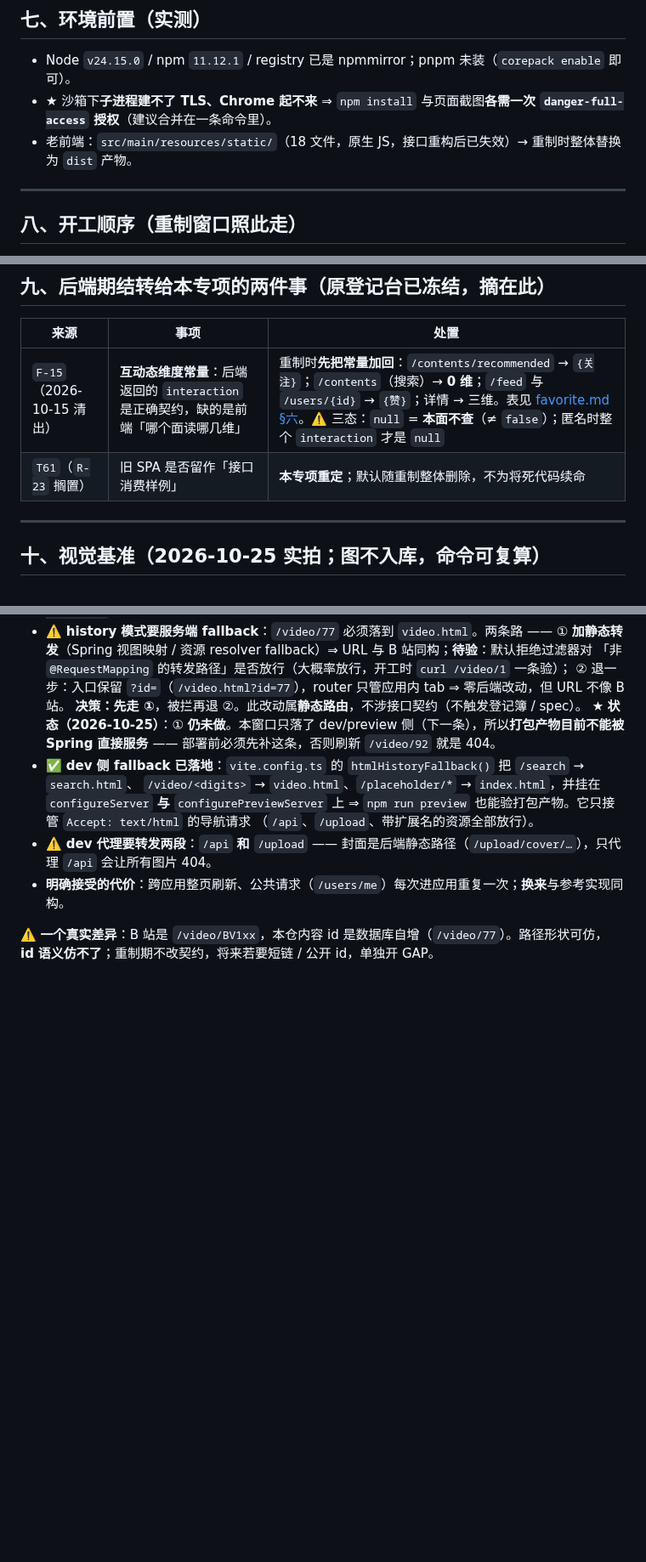
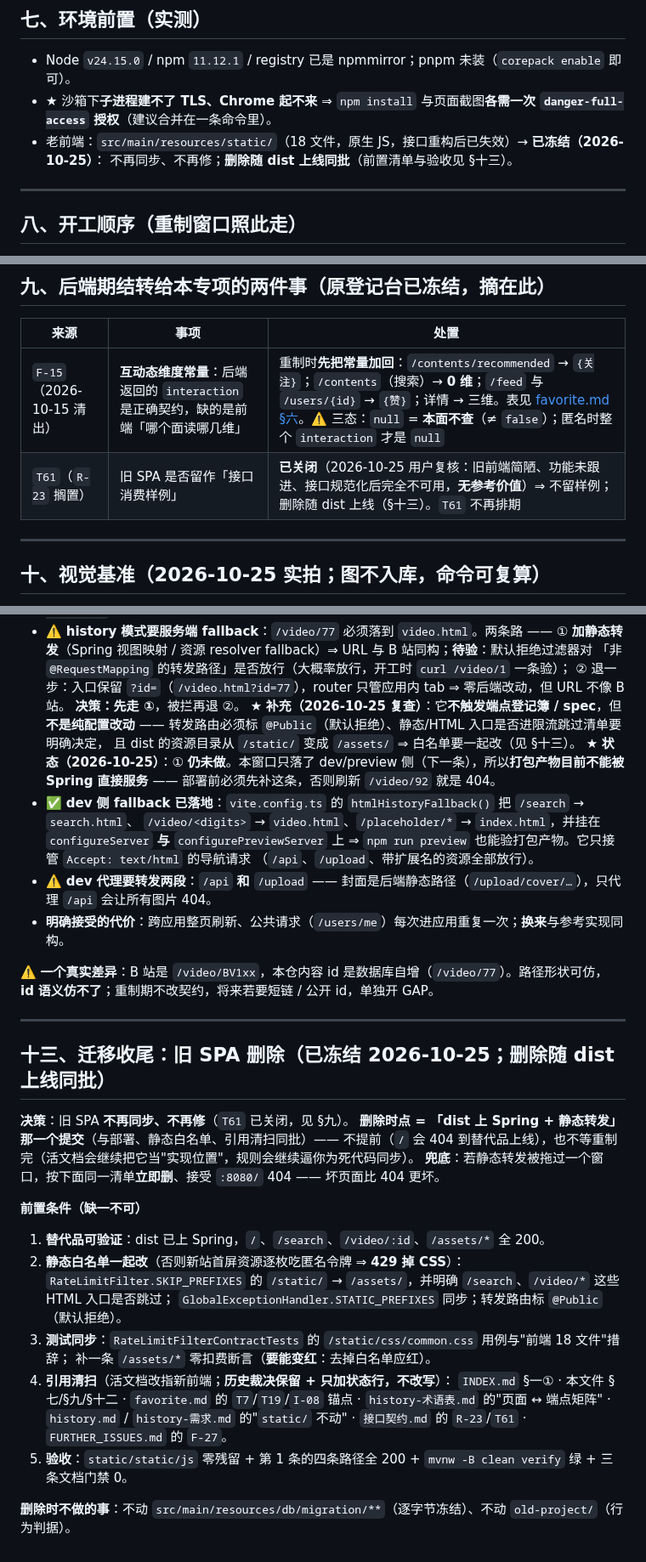
Before and after one commit to YJhhhaaa06/MySpringTV, a Markdown page: .docs/task/CURRENT_FRONTEND.md, 3 parts joined by grey strips. Shown at 85% size. GitHub-like rendering; blank space fills up the shorter version.

Commit message:
旧前端冻结：撤掉 api.js 同步规则 + 登记删除时点与前置清单（2026-10-25）
- INDEX §一①：旧 SPA 状态从"待整体重制、动 HTTP 须同步 api.js"改为"已冻结、不再同步"，
  删除随「dist 上 Spring」同批；新工程 frontend/ 一句话交代
- CURRENT_FRONTEND §七/§九：T61 关闭（用户复核：旧前端完全不可用、无参考价值）；
  §十二 补充"静态转发不是纯配置"（@Public / 限流跳过清单 / /static/ → /assets/）
- CURRENT_FRONTEND 新增 §十三：删除时点 + 5 条前置条件（替代品可验 / 白名单 / 测试 /
  引用清扫 / 验收）+ 兜底 + 不做什么

```diff
--- a/.docs/task/CURRENT_FRONTEND.md
+++ b/.docs/task/CURRENT_FRONTEND.md
@@ -117,7 +117,8 @@ npm run build                                                # 多入口产物
 
 - Node `v24.15.0` / npm `11.12.1` / registry 已是 npmmirror；pnpm 未装（`corepack enable` 即可）。
 - ★ 沙箱下**子进程建不了 TLS、Chrome 起不来** ⇒ `npm install` 与页面截图**各需一次 `danger-full-access` 授权**（建议合并在一条命令里）。
-- 老前端：`src/main/resources/static/`（18 文件，原生 JS，接口重构后已失效）→ 重制时整体替换为 `dist` 产物。
+- 老前端：`src/main/resources/static/`（18 文件，原生 JS，接口重构后已失效）→ **已冻结（2026-10-25）**：
+  不再同步、不再修；**删除随 dist 上线同批**（前置清单与验收见 §十三）。
 
 ---
 
@@ -141,7 +142,7 @@ npm run build                                                # 多入口产物
 | 来源 | 事项 | 处置 |
 |---|---|---|
 | `F-15`（2026-10-15 清出） | **互动态维度常量**：后端返回的 `interaction` 是正确契约，缺的是前端「哪个面读哪几维」 | 重制时**先把常量加回**：`/contents/recommended` → `{关注}`；`/contents`（搜索）→ **0 维**；`/feed` 与 `/users/{id}` → `{赞}`；详情 → 三维。表见 [favorite.md §六](../architecture/domain/favorite/favorite.md)。⚠️ 三态：`null` = **本面不查**（≠ `false`）；匿名时整个 `interaction` 才是 `null` |
-| `T61`（`R-23` 搁置） | 旧 SPA 是否留作「接口消费样例」 | **本专项重定**；默认随重制整体删除，不为将死代码续命 |
+| `T61`（`R-23` 搁置） | 旧 SPA 是否留作「接口消费样例」 | **已关闭**（2026-10-25 用户复核：旧前端简陋、功能未跟进、接口规范化后完全不可用，**无参考价值**）⇒ 不留样例；删除随 dist 上线（§十三）。`T61` 不再排期 |
 
 ---
 
@@ -270,7 +271,10 @@ New-Item -ItemType Directory -Force -Path $prof | Out-Null
   ① **加静态转发**（Spring 视图映射 / 资源 resolver fallback）⇒ URL 与 B 站同构；**待验**：默认拒绝过滤器对
   「非 `@RequestMapping` 的转发路径」是否放行（大概率放行，开工时 `curl /video/1` 一条验）；
   ② 退一步：入口保留 `?id=`（`/video.html?id=77`），router 只管应用内 tab ⇒ 零后端改动，但 URL 不像 B 站。
-  **决策：先走 ①**，被拦再退 ②。此改动属**静态路由**，不涉接口契约（不触发登记簿 / spec）。
+  **决策：先走 ①**，被拦再退 ②。
+  ★ **补充（2026-10-25 复查）**：它**不触发端点登记簿 / spec**，但**不是纯配置改动** ——
+  转发路由必须标 `@Public`（默认拒绝）、静态/HTML 入口是否进限流跳过清单要明确决定，
+  且 dist 的资源目录从 `/static/` 变成 `/assets/` ⇒ 白名单要一起改（见 §十三）。
   ★ **状态（2026-10-25）**：① **仍未做**。本窗口只落了 dev/preview 侧（下一条），所以**打包产物目前不能被
   Spring 直接服务** —— 部署前必须先补这条，否则刷新 `/video/92` 就是 404。
 - ✅ **dev 侧 fallback 已落地**：`vite.config.ts` 的 `htmlHistoryFallback()` 把 `/search` → `search.html`、
@@ -282,3 +286,28 @@ New-Item -ItemType Directory -Force -Path $prof | Out-Null
 
 ⚠️ **一个真实差异**：B 站是 `/video/BV1xx`，本仓内容 id 是数据库自增（`/video/77`）。路径形状可仿，
 **id 语义仿不了**；重制期不改契约，将来若要短链 / 公开 id，单独开 GAP。
+
+---
+
+## 十三、迁移收尾：旧 SPA 删除（**已冻结 2026-10-25；删除随 dist 上线同批**）
+
+**决策**：旧 SPA **不再同步、不再修**（`T61` 已关闭，见 §九）。
+**删除时点 = 「dist 上 Spring + 静态转发」那一个提交**（与部署、静态白名单、引用清扫同批）——
+不提前（`/` 会 404 到替代品上线），也不等重制完（活文档会继续把它当"实现位置"，规则会继续逼你为死代码同步）。
+**兜底**：若静态转发被拖过一个窗口，按下面同一清单**立即删**、接受 `:8080/` 404 —— 坏页面比 404 更坏。
+
+**前置条件（缺一不可）**
+
+1. **替代品可验证**：dist 已上 Spring，`/`、`/search`、`/video/:id`、`/assets/*` 全 200。
+2. **静态白名单一起改**（否则新站首屏资源逐枚吃匿名令牌 ⇒ **429 掉 CSS**）：
+   `RateLimitFilter.SKIP_PREFIXES` 的 `/static/` → `/assets/`，并明确 `/search`、`/video/*` 这些 HTML 入口是否跳过；
+   `GlobalExceptionHandler.STATIC_PREFIXES` 同步；转发路由标 `@Public`（默认拒绝）。
+3. **测试同步**：`RateLimitFilterContractTests` 的 `/static/css/common.css` 用例与"前端 18 文件"措辞；
+   补一条 `/assets/*` 零扣费断言（**要能变红**：去掉白名单应红）。
+4. **引用清扫**（活文档改指新前端；**历史裁决保留 + 只加状态行，不改写**）：
+   `INDEX.md` §一① · 本文件 §七/§九/§十二 · `favorite.md` 的 `T7`/`T19`/`I-08` 锚点 ·
+   `history-术语表.md` 的"页面 ↔ 端点矩阵" · `history.md` / `history-需求.md` 的"`static/` 不动" ·
+   `接口契约.md` 的 `R-23`/`T61` · `FURTHER_ISSUES.md` 的 `F-27`。
+5. **验收**：`static/static/js` 零残留 + 第 1 条的四条路径全 200 + `mvnw -B clean verify` 绿 + 三条文档门禁 0。
+
+**删除时不做的事**：不动 `src/main/resources/db/migration/**`（逐字节冻结）、不动 `old-project/`（行为判据）。
```
Also changed, not shown: .docs/INDEX.md (+3 -2 lines).
